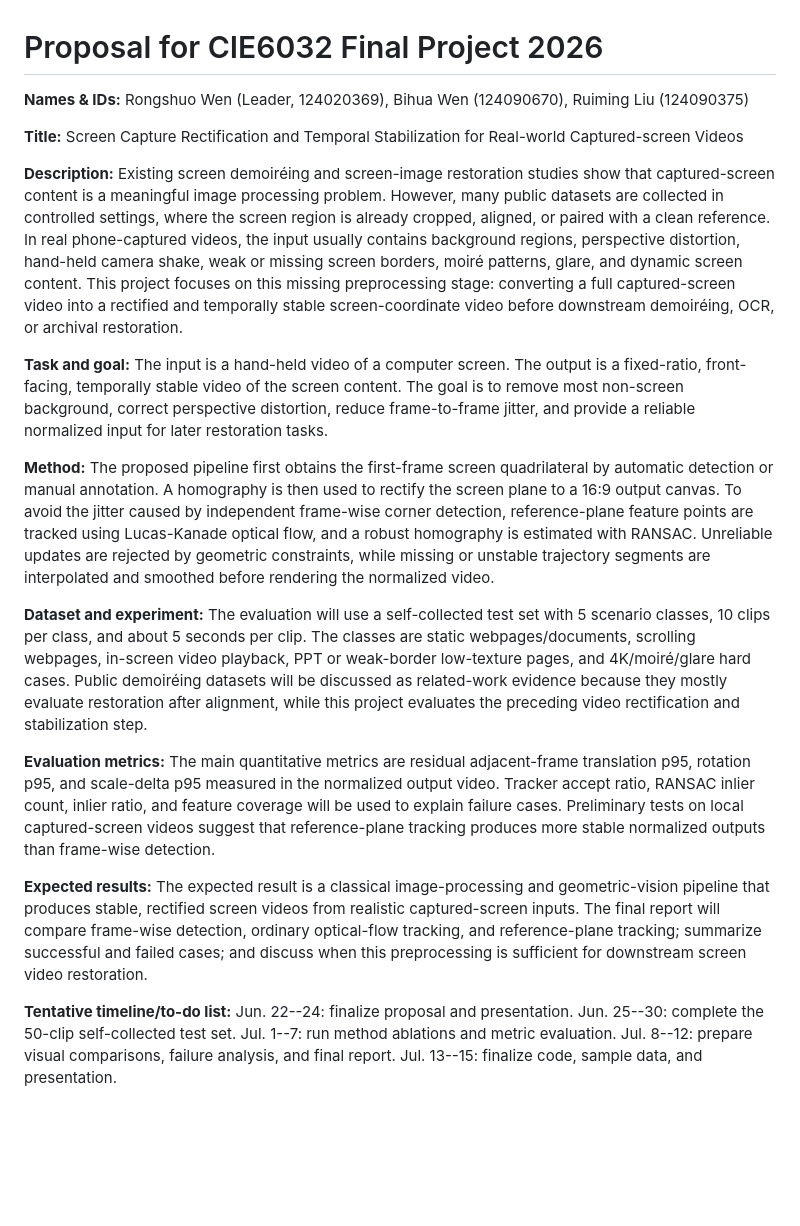
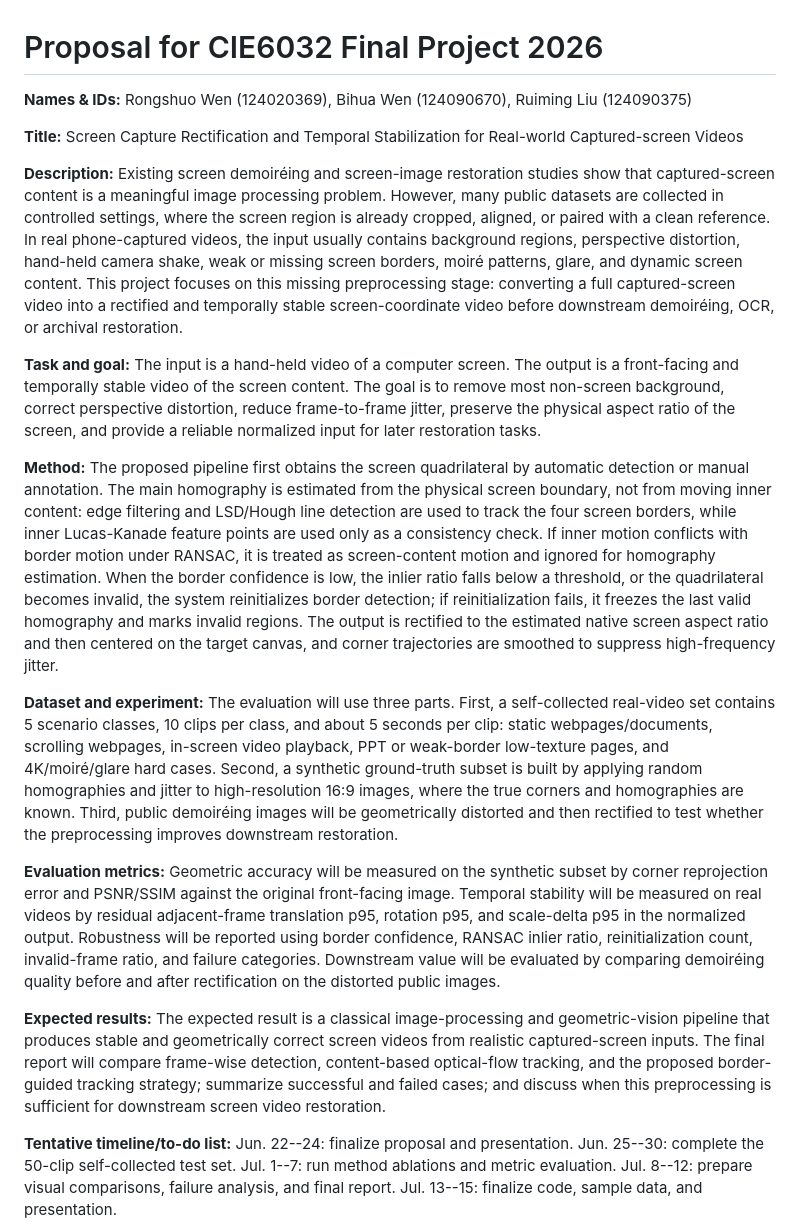
Before and after one commit to Chr0mium24/screen-normalize, a Markdown page: deliverables/proposal_20260622/Proposal_ID_en.md, the part around the change. GitHub-like rendering; blank space fills up the shorter version.

Commit message:
docs: strengthen proposal methodology and evaluation

```diff
--- a/deliverables/proposal_20260622/Proposal_ID_en.md
+++ b/deliverables/proposal_20260622/Proposal_ID_en.md
@@ -1,19 +1,19 @@
 # Proposal for CIE6032 Final Project 2026
 
-**Names & IDs:** Rongshuo Wen (Leader, 124020369), Bihua Wen (124090670), Ruiming Liu (124090375)
+**Names & IDs:** Rongshuo Wen (124020369), Bihua Wen (124090670), Ruiming Liu (124090375)
 
 **Title:** Screen Capture Rectification and Temporal Stabilization for Real-world Captured-screen Videos
 
 **Description:** Existing screen demoiréing and screen-image restoration studies show that captured-screen content is a meaningful image processing problem. However, many public datasets are collected in controlled settings, where the screen region is already cropped, aligned, or paired with a clean reference. In real phone-captured videos, the input usually contains background regions, perspective distortion, hand-held camera shake, weak or missing screen borders, moiré patterns, glare, and dynamic screen content. This project focuses on this missing preprocessing stage: converting a full captured-screen video into a rectified and temporally stable screen-coordinate video before downstream demoiréing, OCR, or archival restoration.
 
-**Task and goal:** The input is a hand-held video of a computer screen. The output is a fixed-ratio, front-facing, temporally stable video of the screen content. The goal is to remove most non-screen background, correct perspective distortion, reduce frame-to-frame jitter, and provide a reliable normalized input for later restoration tasks.
+**Task and goal:** The input is a hand-held video of a computer screen. The output is a front-facing and temporally stable video of the screen content. The goal is to remove most non-screen background, correct perspective distortion, reduce frame-to-frame jitter, preserve the physical aspect ratio of the screen, and provide a reliable normalized input for later restoration tasks.
 
-**Method:** The proposed pipeline first obtains the first-frame screen quadrilateral by automatic detection or manual annotation. A homography is then used to rectify the screen plane to a 16:9 output canvas. To avoid the jitter caused by independent frame-wise corner detection, reference-plane feature points are tracked using Lucas-Kanade optical flow, and a robust homography is estimated with RANSAC. Unreliable updates are rejected by geometric constraints, while missing or unstable trajectory segments are interpolated and smoothed before rendering the normalized video.
+**Method:** The proposed pipeline first obtains the screen quadrilateral by automatic detection or manual annotation. The main homography is estimated from the physical screen boundary, not from moving inner content: edge filtering and LSD/Hough line detection are used to track the four screen borders, while inner Lucas-Kanade feature points are used only as a consistency check. If inner motion conflicts with border motion under RANSAC, it is treated as screen-content motion and ignored for homography estimation. When the border confidence is low, the inlier ratio falls below a threshold, or the quadrilateral becomes invalid, the system reinitializes border detection; if reinitialization fails, it freezes the last valid homography and marks invalid regions. The output is rectified to the estimated native screen aspect ratio and then centered on the target canvas, and corner trajectories are smoothed to suppress high-frequency jitter.
 
-**Dataset and experiment:** The evaluation will use a self-collected test set with 5 scenario classes, 10 clips per class, and about 5 seconds per clip. The classes are static webpages/documents, scrolling webpages, in-screen video playback, PPT or weak-border low-texture pages, and 4K/moiré/glare hard cases. Public demoiréing datasets will be discussed as related-work evidence because they mostly evaluate restoration after alignment, while this project evaluates the preceding video rectification and stabilization step.
+**Dataset and experiment:** The evaluation will use three parts. First, a self-collected real-video set contains 5 scenario classes, 10 clips per class, and about 5 seconds per clip: static webpages/documents, scrolling webpages, in-screen video playback, PPT or weak-border low-texture pages, and 4K/moiré/glare hard cases. Second, a synthetic ground-truth subset is built by applying random homographies and jitter to high-resolution 16:9 images, where the true corners and homographies are known. Third, public demoiréing images will be geometrically distorted and then rectified to test whether the preprocessing improves downstream restoration.
 
-**Evaluation metrics:** The main quantitative metrics are residual adjacent-frame translation p95, rotation p95, and scale-delta p95 measured in the normalized output video. Tracker accept ratio, RANSAC inlier count, inlier ratio, and feature coverage will be used to explain failure cases. Preliminary tests on local captured-screen videos suggest that reference-plane tracking produces more stable normalized outputs than frame-wise detection.
+**Evaluation metrics:** Geometric accuracy will be measured on the synthetic subset by corner reprojection error and PSNR/SSIM against the original front-facing image. Temporal stability will be measured on real videos by residual adjacent-frame translation p95, rotation p95, and scale-delta p95 in the normalized output. Robustness will be reported using border confidence, RANSAC inlier ratio, reinitialization count, invalid-frame ratio, and failure categories. Downstream value will be evaluated by comparing demoiréing quality before and after rectification on the distorted public images.
 
-**Expected results:** The expected result is a classical image-processing and geometric-vision pipeline that produces stable, rectified screen videos from realistic captured-screen inputs. The final report will compare frame-wise detection, ordinary optical-flow tracking, and reference-plane tracking; summarize successful and failed cases; and discuss when this preprocessing is sufficient for downstream screen video restoration.
+**Expected results:** The expected result is a classical image-processing and geometric-vision pipeline that produces stable and geometrically correct screen videos from realistic captured-screen inputs. The final report will compare frame-wise detection, content-based optical-flow tracking, and the proposed border-guided tracking strategy; summarize successful and failed cases; and discuss when this preprocessing is sufficient for downstream screen video restoration.
 
 **Tentative timeline/to-do list:** Jun. 22--24: finalize proposal and presentation. Jun. 25--30: complete the 50-clip self-collected test set. Jul. 1--7: run method ablations and metric evaluation. Jul. 8--12: prepare visual comparisons, failure analysis, and final report. Jul. 13--15: finalize code, sample data, and presentation.
```
Also changed, not shown: deliverables/proposal_20260622/Proposal_ID_zh.md (+6 -6 lines).
